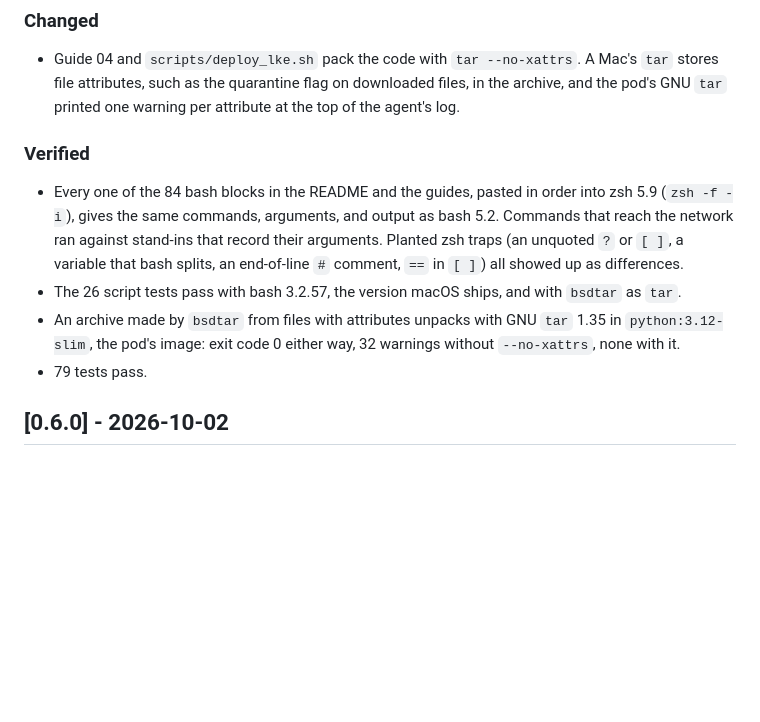
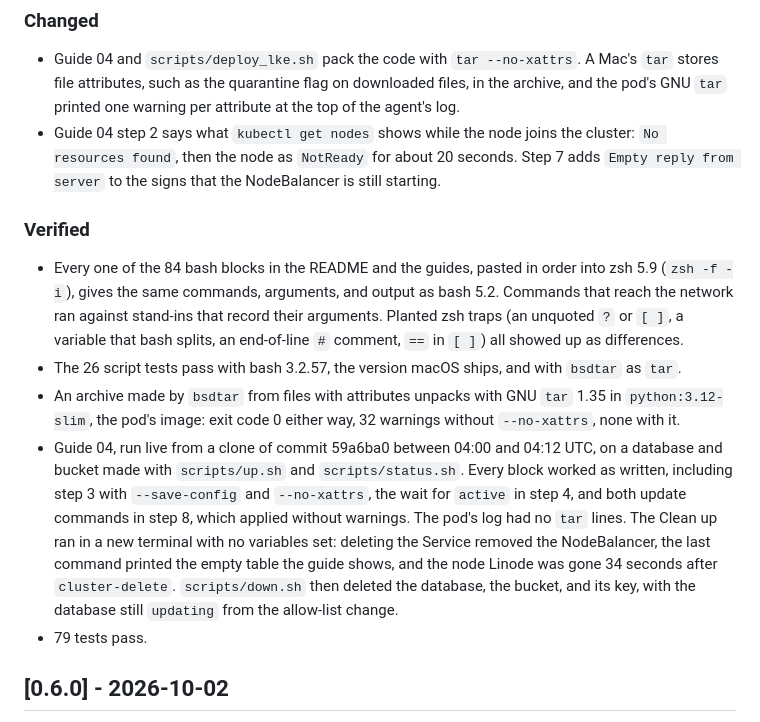
Before and after one commit to akamai-developers/akamai-workshop-hackmidwest, a Markdown page: CHANGELOG.md, the part around the change. Rendered like a GitHub page; blank space fills up the shorter version.

```diff
--- a/CHANGELOG.md
+++ b/CHANGELOG.md
@@ -13,12 +13,14 @@ Checks for students on a Mac, where commands are pasted into zsh and the scripts
 ### Changed
 
 - Guide 04 and `scripts/deploy_lke.sh` pack the code with `tar --no-xattrs`. A Mac's `tar` stores file attributes, such as the quarantine flag on downloaded files, in the archive, and the pod's GNU `tar` printed one warning per attribute at the top of the agent's log.
+- Guide 04 step 2 says what `kubectl get nodes` shows while the node joins the cluster: `No resources found`, then the node as `NotReady` for about 20 seconds. Step 7 adds `Empty reply from server` to the signs that the NodeBalancer is still starting.
 
 ### Verified
 
 - Every one of the 84 bash blocks in the README and the guides, pasted in order into zsh 5.9 (`zsh -f -i`), gives the same commands, arguments, and output as bash 5.2. Commands that reach the network ran against stand-ins that record their arguments. Planted zsh traps (an unquoted `?` or `[ ]`, a variable that bash splits, an end-of-line `#` comment, `==` in `[ ]`) all showed up as differences.
 - The 26 script tests pass with bash 3.2.57, the version macOS ships, and with `bsdtar` as `tar`.
 - An archive made by `bsdtar` from files with attributes unpacks with GNU `tar` 1.35 in `python:3.12-slim`, the pod's image: exit code 0 either way, 32 warnings without `--no-xattrs`, none with it.
+- Guide 04, run live from a clone of commit 59a6ba0 between 04:00 and 04:12 UTC, on a database and bucket made with `scripts/up.sh` and `scripts/status.sh`. Every block worked as written, including step 3 with `--save-config` and `--no-xattrs`, the wait for `active` in step 4, and both update commands in step 8, which applied without warnings. The pod's log had no `tar` lines. The Clean up ran in a new terminal with no variables set: deleting the Service removed the NodeBalancer, the last command printed the empty table the guide shows, and the node Linode was gone 34 seconds after `cluster-delete`. `scripts/down.sh` then deleted the database, the bucket, and its key, with the database still `updating` from the allow-list change.
 - 79 tests pass.
 
 ## [0.6.0] - 2026-10-02
```
Also changed, not shown: docs/04_lke.md (+2 -2 lines).
